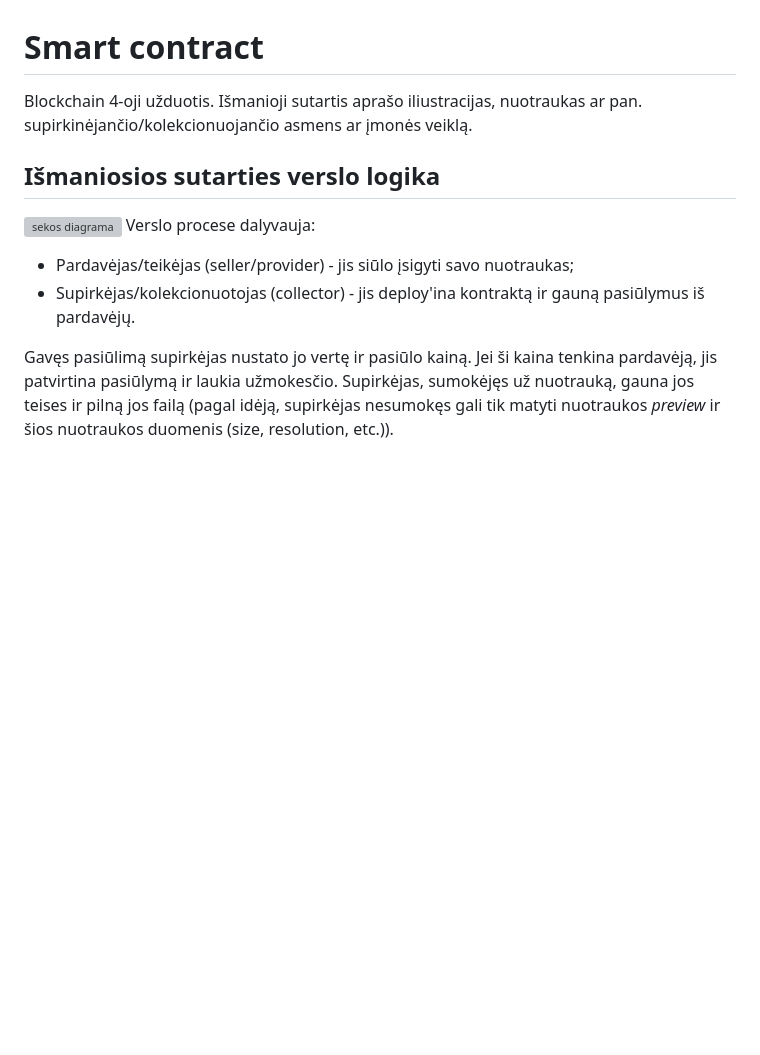
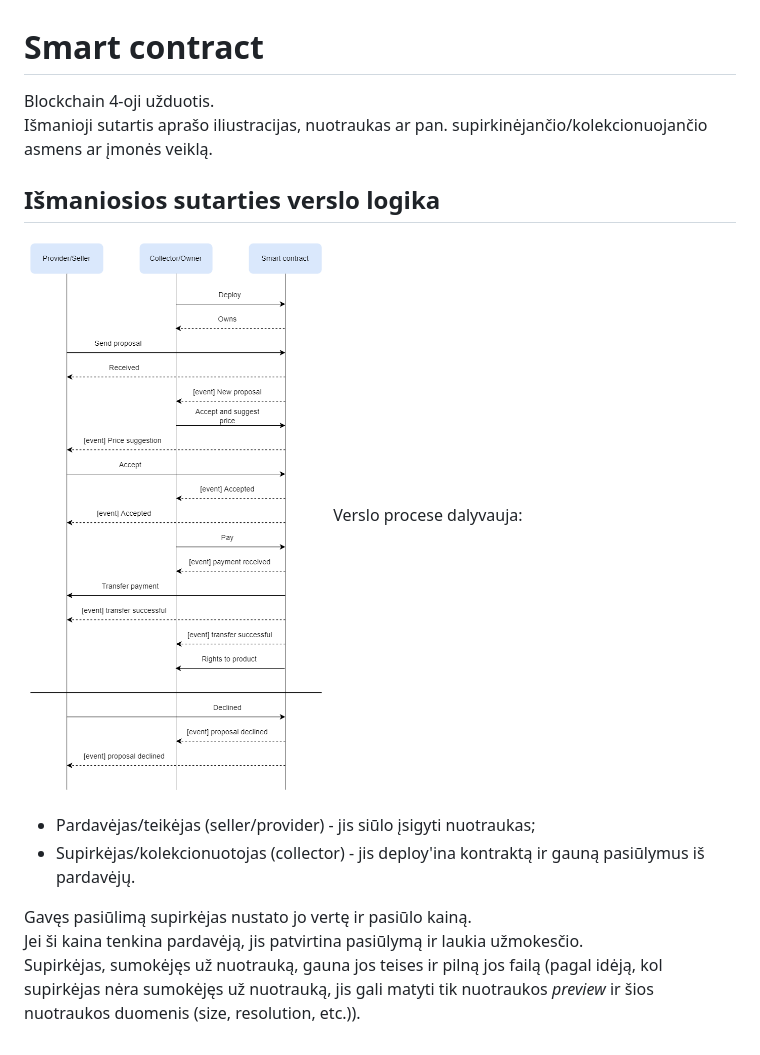
Before and after one commit to domas404/smart-contract, a Markdown page: README.md, the part around the change. Rendered like a GitHub page; pictures changed too: diagrama.png (added); blank space fills up the shorter version; grey boxes are pictures that could not be loaded.

```diff
--- a/README.md
+++ b/README.md
@@ -1,9 +1,12 @@
 # Smart contract
-Blockchain 4-oji užduotis. Išmanioji sutartis aprašo iliustracijas, nuotraukas ar pan. supirkinėjančio/kolekcionuojančio asmens ar įmonės veiklą.
+Blockchain 4-oji užduotis.
+Išmanioji sutartis aprašo iliustracijas, nuotraukas ar pan. supirkinėjančio/kolekcionuojančio asmens ar įmonės veiklą.
 ## Išmaniosios sutarties verslo logika
 ![sekos diagrama](diagrama.png)
 Verslo procese dalyvauja:
-* Pardavėjas/teikėjas (seller/provider) - jis siūlo įsigyti savo nuotraukas;
+* Pardavėjas/teikėjas (seller/provider) - jis siūlo įsigyti nuotraukas;
 * Supirkėjas/kolekcionuotojas (collector) - jis deploy'ina kontraktą ir gauną pasiūlymus iš pardavėjų.
 
-Gavęs pasiūlimą supirkėjas nustato jo vertę ir pasiūlo kainą. Jei ši kaina tenkina pardavėją, jis patvirtina pasiūlymą ir laukia užmokesčio. Supirkėjas, sumokėjęs už nuotrauką, gauna jos teises ir pilną jos failą (pagal idėją, supirkėjas nesumokęs gali tik matyti nuotraukos *preview* ir šios nuotraukos duomenis (size, resolution, etc.)).
+Gavęs pasiūlimą supirkėjas nustato jo vertę ir pasiūlo kainą.
+Jei ši kaina tenkina pardavėją, jis patvirtina pasiūlymą ir laukia užmokesčio.
+Supirkėjas, sumokėjęs už nuotrauką, gauna jos teises ir pilną jos failą (pagal idėją, kol supirkėjas nėra sumokėjęs už nuotrauką, jis gali matyti tik nuotraukos *preview* ir šios nuotraukos duomenis (size, resolution, etc.)).
```
